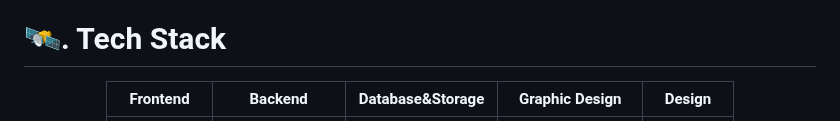
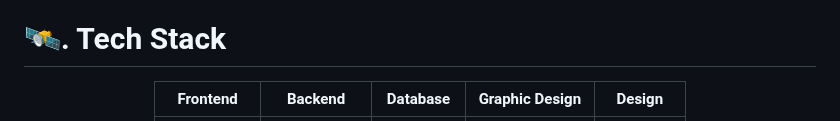
Before and after one commit to rizkanfirmansyah/amikipmobile, a Markdown page: README.md, the part around one of its changes. Drawn GitHub-style.

```diff
--- a/README.md
+++ b/README.md
@@ -51,5 +51,5 @@ help overcome the problem of pornography and masturbation addiction in young gen
 
 <div align="center">
 
-  |Frontend|Backend|Database&Storage|Graphic Design|Design|
+  |Frontend|Backend|Database|Graphic Design|Design|
 | :----: | :---: | :---------: | :------: | :------: |
```
Also changed, not shown: other parts of README.md (+1 -1 lines).
